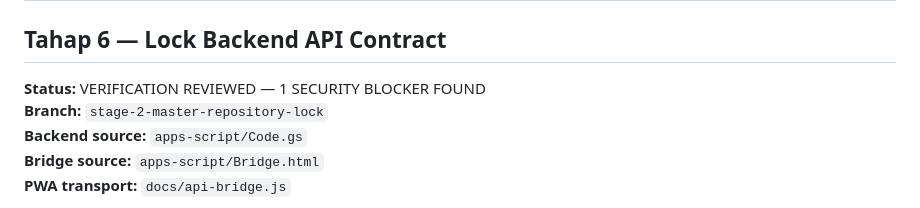
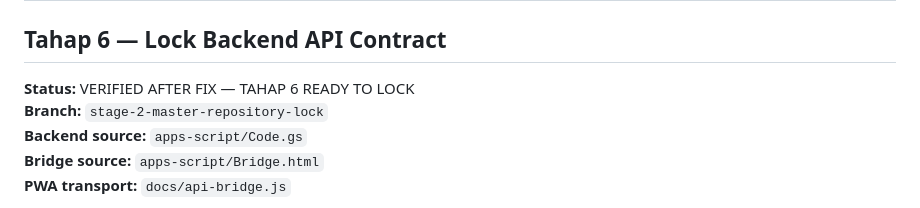
Before and after one commit to appfathanmubina/psb-fathan-mubina-pwa, a Markdown page: docs/API_CONTRACT.md, the part around the change. Rendered like a GitHub page.

Commit message:
docs: finalize Tahap 6 API privacy verification

```diff
--- a/docs/API_CONTRACT.md
+++ b/docs/API_CONTRACT.md
@@ -2,7 +2,7 @@
 
 ## Tahap 6 — Lock Backend API Contract
 
-**Status:** VERIFICATION REVIEWED — 1 SECURITY BLOCKER FOUND
+**Status:** VERIFIED AFTER FIX — TAHAP 6 READY TO LOCK
 **Branch:** `stage-2-master-repository-lock`
 **Backend source:** `apps-script/Code.gs`
 **Bridge source:** `apps-script/Bridge.html`
```
